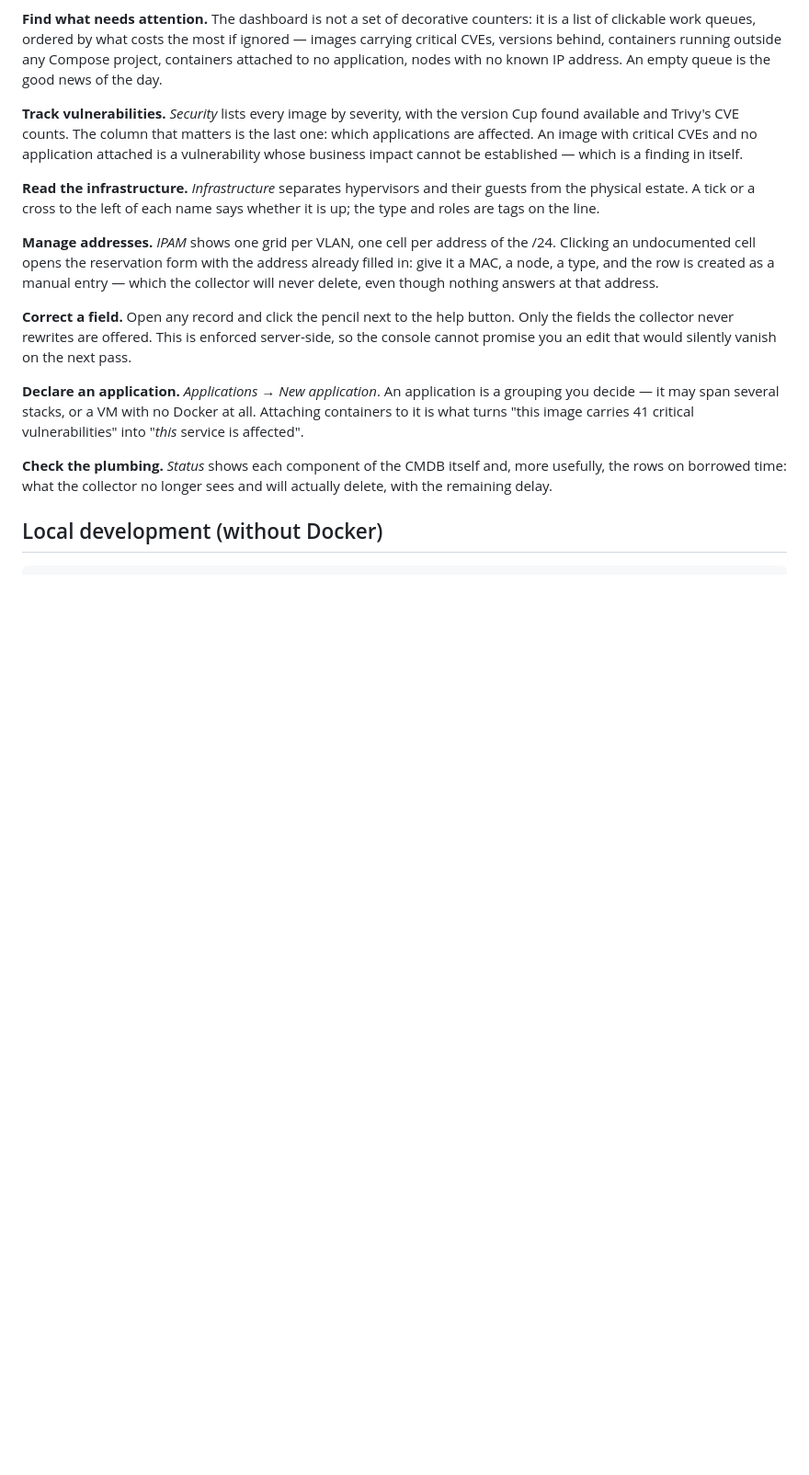
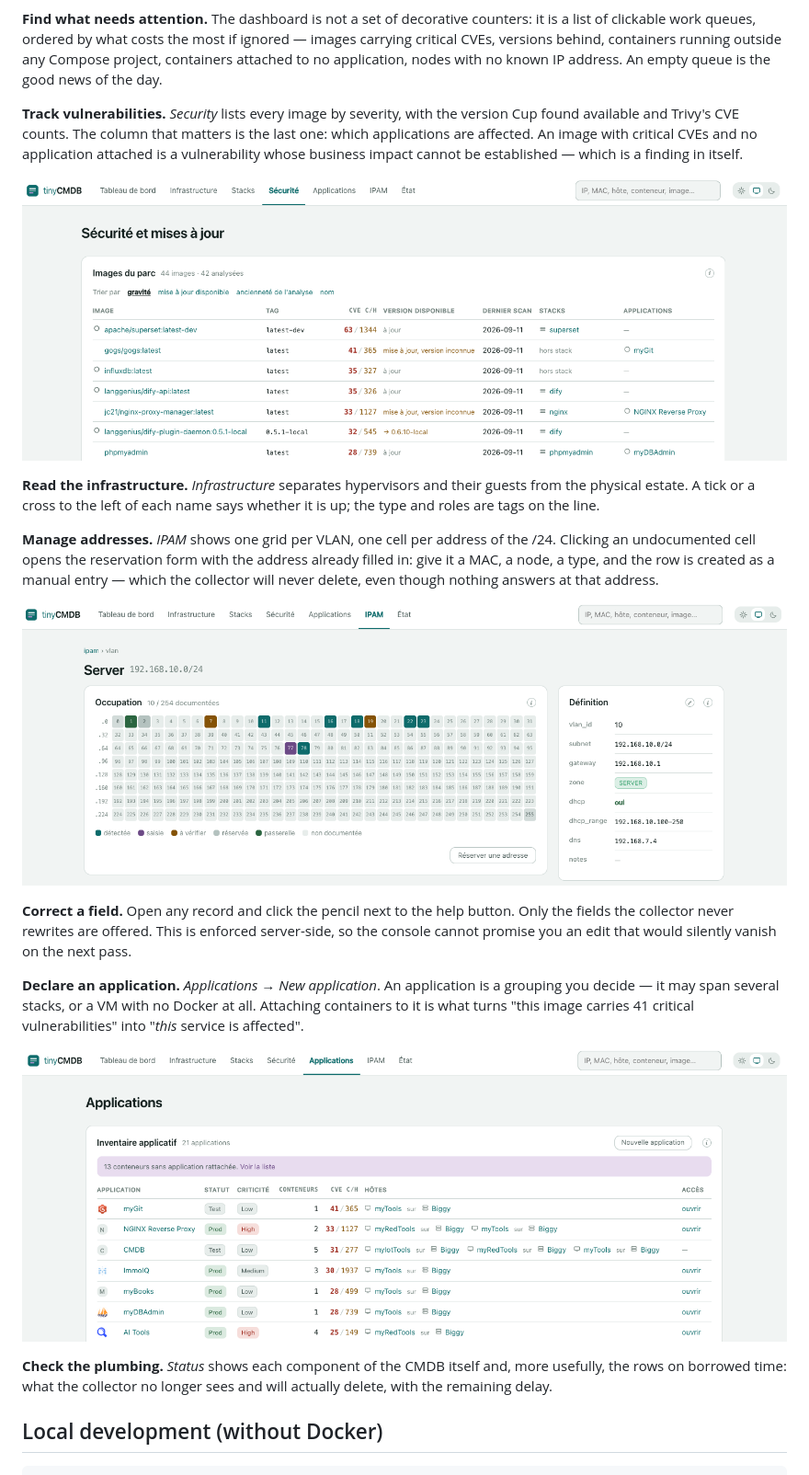
Before and after one commit to morphe777/tinycmdb, a Markdown page: README.md, the part around one of its changes. Shown at 92% size. Drawn GitHub-style; pictures changed too: docs/screenshot-applications.png (added), docs/screenshot-ipam.png (added), docs/screenshot-security.png (added); blank space fills up the shorter version.

```diff
--- a/README.md
+++ b/README.md
@@ -178,6 +172,8 @@ the last one: which applications are affected. An image with critical CVEs and
 no application attached is a vulnerability whose business impact cannot be
 established — which is a finding in itself.
 
+![The Security screen: images by severity, with available versions and affected applications](docs/screenshot-security.png)
+
 **Read the infrastructure.** *Infrastructure* separates hypervisors and their
 guests from the physical estate. A tick or a cross to the left of each name says
 whether it is up; the type and roles are tags on the line.
@@ -188,6 +184,8 @@ address already filled in: give it a MAC, a node, a type, and the row is created
 as a manual entry — which the collector will never delete, even though nothing
 answers at that address.
 
+![A VLAN: the /24 occupancy grid and the VLAN definition](docs/screenshot-ipam.png)
+
 **Correct a field.** Open any record and click the pencil next to the help
 button. Only the fields the collector never rewrites are offered. This is
 enforced server-side, so the console cannot promise you an edit that would
@@ -197,6 +195,8 @@ silently vanish on the next pass.
 is a grouping you decide — it may span several stacks, or a VM with no Docker at
 all. Attaching containers to it is what turns "this image carries 41 critical
 vulnerabilities" into "*this* service is affected".
+
+![The application inventory: status, criticality, CVE totals and where each one runs](docs/screenshot-applications.png)
 
 **Check the plumbing.** *Status* shows each component of the CMDB itself and,
 more usefully, the rows on borrowed time: what the collector no longer sees and
```
Also changed, not shown: other parts of README.md (+1 -7 lines), docs/screenshot-dashboard.png (added).
